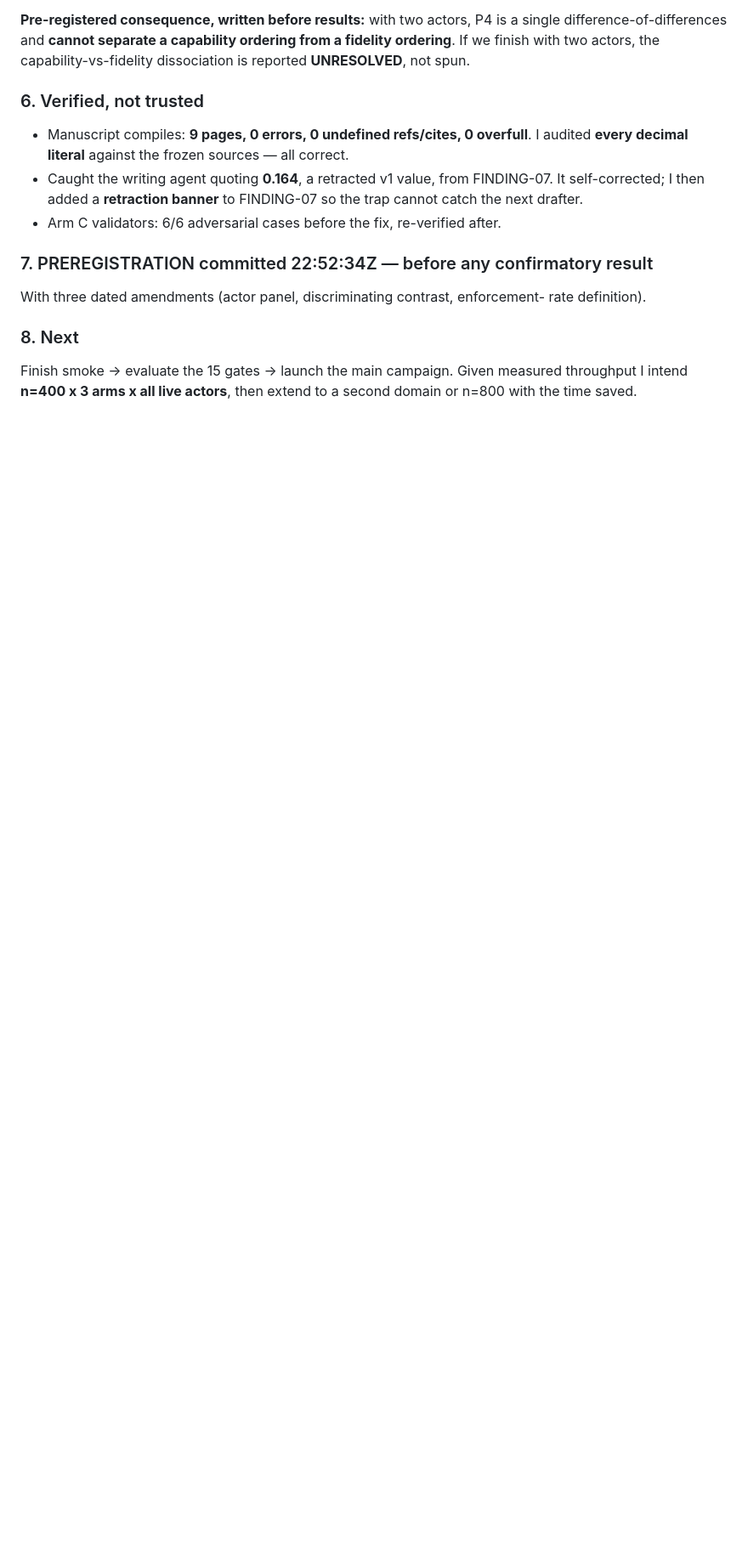
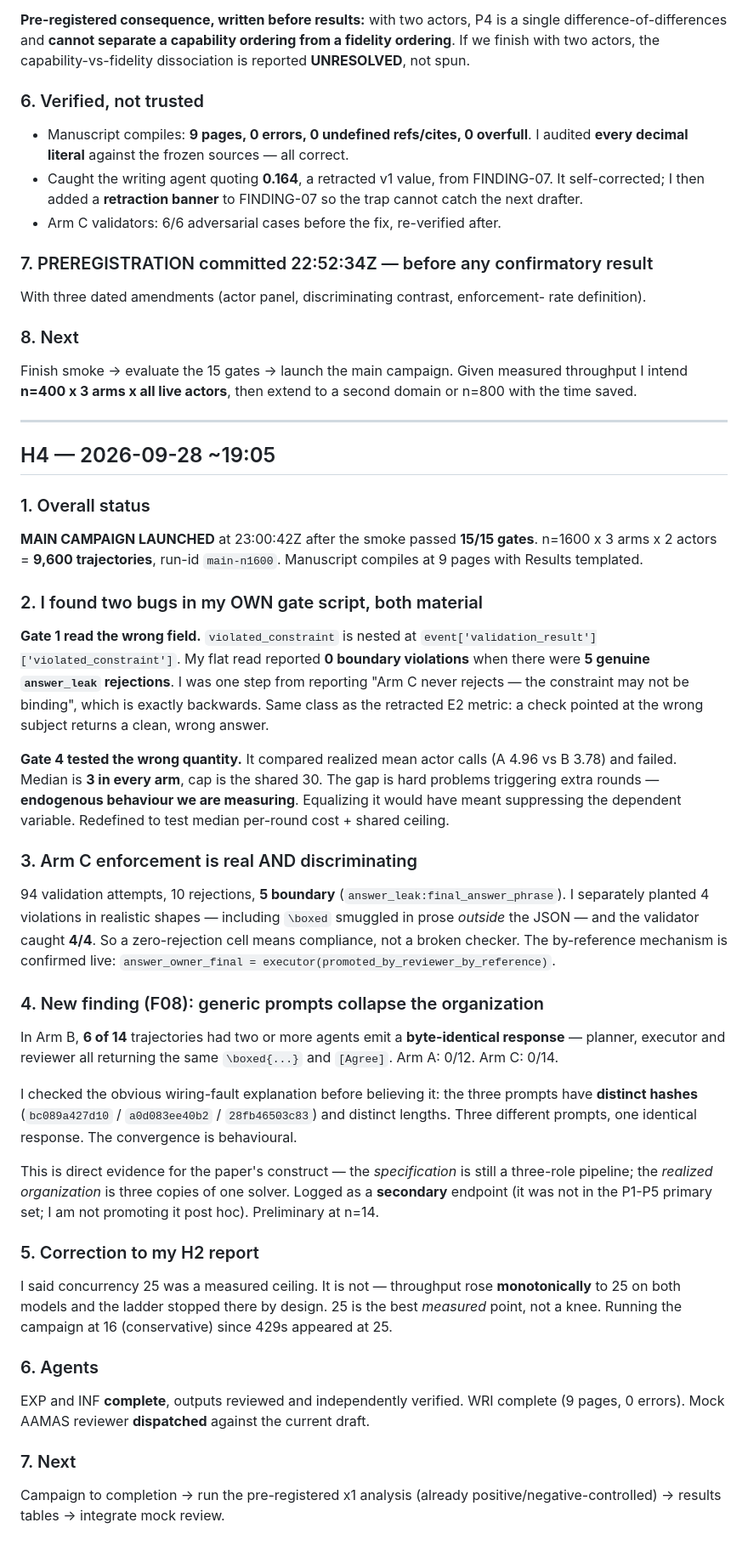
Before and after one commit to ChihHsuan-Yang/AAMAS2027-AgentProtocols, a Markdown page: HOURLY_REPORTS.md, the part around the change. Shown at 85% size. Rendered like a GitHub page; blank space fills up the shorter version.

Commit message:
H4: campaign launched after 15/15 gates; two self-found gate bugs; F08 Arm B collapse

```diff
--- a/HOURLY_REPORTS.md
+++ b/HOURLY_REPORTS.md
@@ -134,3 +134,65 @@ rate definition).
 Finish smoke → evaluate the 15 gates → launch the main campaign. Given measured
 throughput I intend **n=400 x 3 arms x all live actors**, then extend to a second
 domain or n=800 with the time saved.
+
+---
+
+## H4 — 2026-09-28 ~19:05
+
+### 1. Overall status
+**MAIN CAMPAIGN LAUNCHED** at 23:00:42Z after the smoke passed **15/15 gates**.
+n=1600 x 3 arms x 2 actors = **9,600 trajectories**, run-id `main-n1600`.
+Manuscript compiles at 9 pages with Results templated.
+
+### 2. I found two bugs in my OWN gate script, both material
+
+**Gate 1 read the wrong field.** `violated_constraint` is nested at
+`event['validation_result']['violated_constraint']`. My flat read reported
+**0 boundary violations** when there were **5 genuine `answer_leak` rejections**.
+I was one step from reporting "Arm C never rejects — the constraint may not be
+binding", which is exactly backwards. Same class as the retracted E2 metric: a
+check pointed at the wrong subject returns a clean, wrong answer.
+
+**Gate 4 tested the wrong quantity.** It compared realized mean actor calls
+(A 4.96 vs B 3.78) and failed. Median is **3 in every arm**, cap is the shared
+30. The gap is hard problems triggering extra rounds — **endogenous behaviour we
+are measuring**. Equalizing it would have meant suppressing the dependent
+variable. Redefined to test median per-round cost + shared ceiling.
+
+### 3. Arm C enforcement is real AND discriminating
+94 validation attempts, 10 rejections, **5 boundary**
+(`answer_leak:final_answer_phrase`). I separately planted 4 violations in
+realistic shapes — including `\boxed` smuggled in prose *outside* the JSON —
+and the validator caught **4/4**. So a zero-rejection cell means compliance, not
+a broken checker. The by-reference mechanism is confirmed live:
+`answer_owner_final = executor(promoted_by_reviewer_by_reference)`.
+
+### 4. New finding (F08): generic prompts collapse the organization
+In Arm B, **6 of 14** trajectories had two or more agents emit a
+**byte-identical response** — planner, executor and reviewer all returning the
+same `\boxed{...}` and `[Agree]`. Arm A: 0/12. Arm C: 0/14.
+
+I checked the obvious wiring-fault explanation before believing it: the three
+prompts have **distinct hashes** (`bc089a427d10` / `a0d083ee40b2` /
+`28fb46503c83`) and distinct lengths. Three different prompts, one identical
+response. The convergence is behavioural.
+
+This is direct evidence for the paper's construct — the *specification* is still
+a three-role pipeline; the *realized organization* is three copies of one
+solver. Logged as a **secondary** endpoint (it was not in the P1-P5 primary set;
+I am not promoting it post hoc). Preliminary at n=14.
+
+### 5. Correction to my H2 report
+I said concurrency 25 was a measured ceiling. It is not — throughput rose
+**monotonically** to 25 on both models and the ladder stopped there by design.
+25 is the best *measured* point, not a knee. Running the campaign at 16
+(conservative) since 429s appeared at 25.
+
+### 6. Agents
+EXP and INF **complete**, outputs reviewed and independently verified.
+WRI complete (9 pages, 0 errors). Mock AAMAS reviewer **dispatched** against the
+current draft.
+
+### 7. Next
+Campaign to completion → run the pre-registered x1 analysis (already
+positive/negative-controlled) → results tables → integrate mock review.
```
